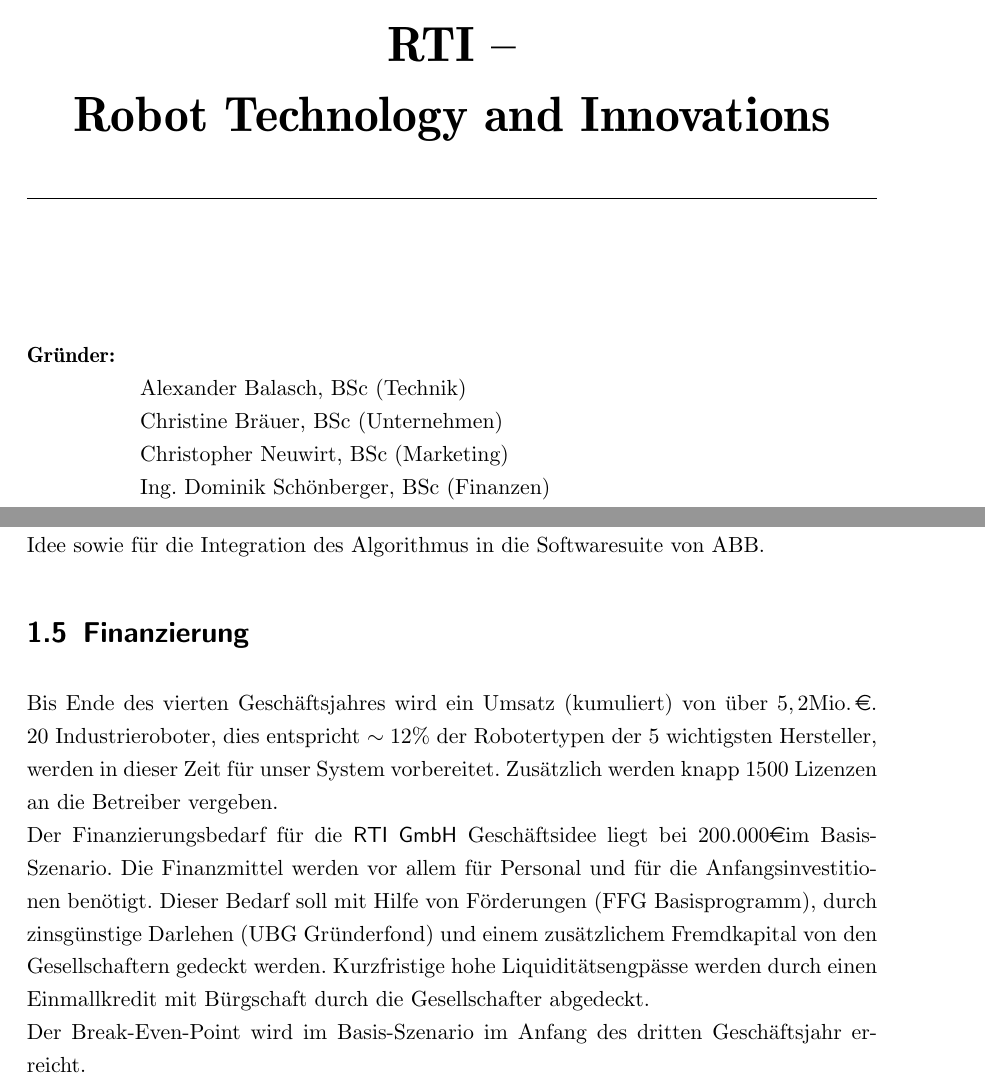
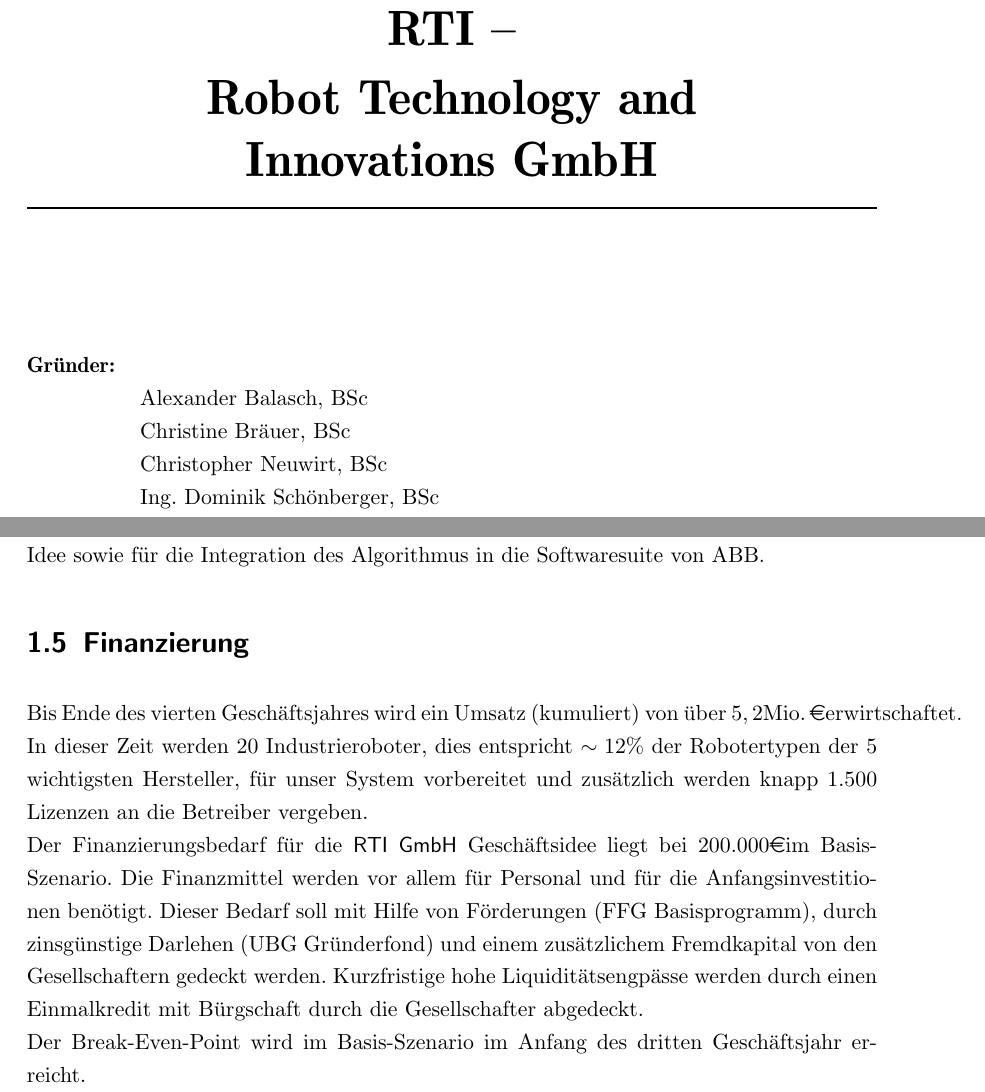
Before and after one commit to thunderbug1/BWL, a LaTeX document (Report/BusinessPlan.tex, which reads Report/Text/ExecutiveSummary.tex, Report/Text/Titelseite.tex): two parts of pages 1 and 5 of 34, joined at a grey line, cut so that both start at the same text. Compiled offline with pdfLaTeX.

Commit message:
Logo hinzugefügt, Report überarbeitet

```diff
--- a/Report/Text/ExecutiveSummary.tex
+++ b/Report/Text/ExecutiveSummary.tex
@@ -25,6 +25,6 @@
 Der derzeitige Status des Projektes ist eine Machbarkeitsstudie für die Umsetzbarkeit der Idee sowie für die Integration des Algorithmus in die Softwaresuite von ABB.
 
 \section{Finanzierung}
-Bis Ende des vierten Geschäftsjahres wird ein Umsatz (kumuliert) von über $5,2$Mio.\thinspace\officialeuro. $20$ Industrieroboter, dies entspricht $\sim12$\% der Robotertypen der $5$ wichtigsten Hersteller, werden in dieser Zeit für unser System vorbereitet. Zusätzlich werden knapp $1500$ Lizenzen an die Betreiber vergeben.\\
-Der Finanzierungsbedarf für die \textsf{RTI GmbH} Geschäftsidee liegt bei $200.000$\officialeuro im Basis-Szenario. Die Finanzmittel werden vor allem für Personal und für die Anfangsinvestitionen benötigt. Dieser Bedarf soll mit Hilfe von Förderungen (FFG Basisprogramm), durch zinsgünstige Darlehen (UBG Gründerfond) und einem zusätzlichem Fremdkapital von den Gesellschaftern gedeckt werden. Kurzfristige hohe Liquiditätsengpässe werden durch einen Einmallkredit mit Bürgschaft durch die Gesellschafter abgedeckt.\\
+Bis Ende des vierten Geschäftsjahres wird ein Umsatz (kumuliert) von über $5,2$Mio.\thinspace\officialeuro erwirtschaftet. In dieser Zeit werden $20$ Industrieroboter, dies entspricht $\sim12$\% der Robotertypen der $5$ wichtigsten Hersteller, für unser System vorbereitet und zusätzlich werden knapp $1.500$ Lizenzen an die Betreiber vergeben.\\
+Der Finanzierungsbedarf für die \textsf{RTI GmbH} Geschäftsidee liegt bei $200.000$\officialeuro im Basis-Szenario. Die Finanzmittel werden vor allem für Personal und für die Anfangsinvestitionen benötigt. Dieser Bedarf soll mit Hilfe von Förderungen (FFG Basisprogramm), durch zinsgünstige Darlehen (UBG Gründerfond) und einem zusätzlichem Fremdkapital von den Gesellschaftern gedeckt werden. Kurzfristige hohe Liquiditätsengpässe werden durch einen Einmalkredit mit Bürgschaft durch die Gesellschafter abgedeckt.\\
 Der Break-Even-Point wird im Basis-Szenario im Anfang des dritten Geschäftsjahr erreicht.
--- a/Report/Text/Titelseite.tex
+++ b/Report/Text/Titelseite.tex
@@ -9,17 +9,20 @@
 		\centering
 		\textbf{\Huge RTI --}\\
 		\vspace{\baselineskip}
-		\textbf{\Huge Robot Technology and Innovations}
+		\textbf{\Huge Robot Technology and}\\
+		\vspace{0.5\baselineskip}
+		\textbf{\Huge Innovations GmbH}
+
 	\end{minipage}
 	\rule{15cm}{0.3mm}
 	\vspace{2\baselineskip}\\
 	\begin{tabbing}
 		\hspace{2cm}\=\kill
 		\textbf{Gründer:}\> \\
-		\>Alexander Balasch, BSc (Technik) \\
-		\>Christine Bräuer, BSc (Unternehmen)\\
-		\>Christopher Neuwirt, BSc (Marketing)\\
-		\>Ing. Dominik Schönberger, BSc (Finanzen)
+		\>Alexander Balasch, BSc \\
+		\>Christine Bräuer, BSc \\
+		\>Christopher Neuwirt, BSc \\
+		\>Ing. Dominik Schönberger, BSc
 	\end{tabbing}
 
 \end{titlepage}
```
Also changed, not shown: Report/Text/Finanzierung.tex (+3 -3 lines), Report/BusinessPlan.pdf, Report/Images/Logo.pdf (added), Report/Text/Titelseite.tex (2 more changed lines).
